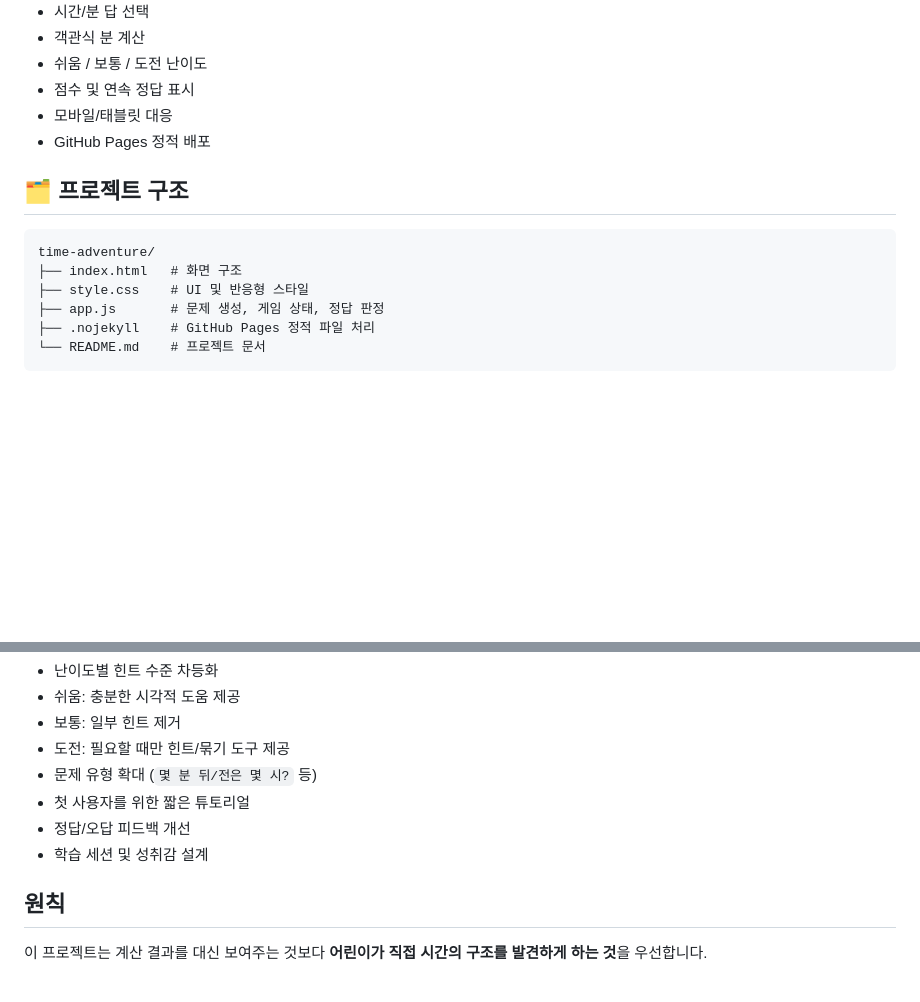
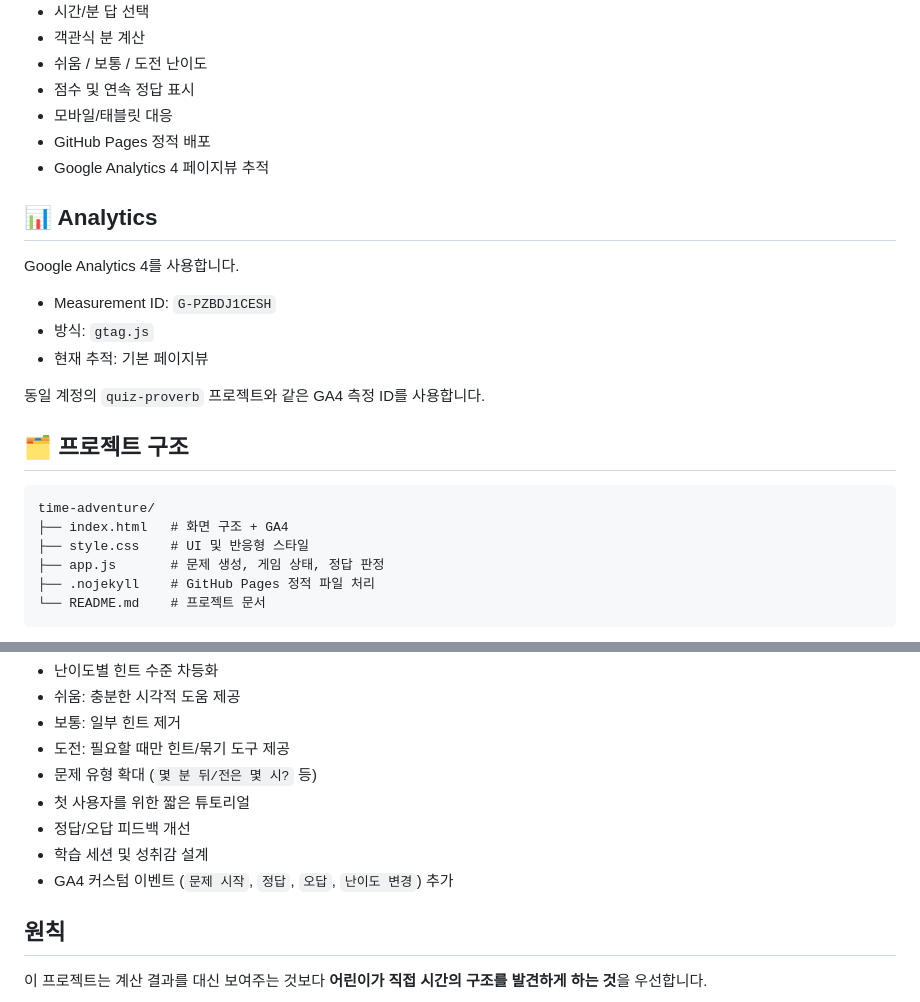
Before and after one commit to doworld-dev/time-adventure, a Markdown page: README.md, 2 parts joined by grey strips. Drawn GitHub-style; blank space fills up the shorter version.

Commit message:
Document Google Analytics integration

````diff
--- a/README.md
+++ b/README.md
@@ -68,12 +68,23 @@ https://doworld-dev.github.io/time-adventure/
 - 점수 및 연속 정답 표시
 - 모바일/태블릿 대응
 - GitHub Pages 정적 배포
+- Google Analytics 4 페이지뷰 추적
+
+## 📊 Analytics
+
+Google Analytics 4를 사용합니다.
+
+- Measurement ID: `G-PZBDJ1CESH`
+- 방식: `gtag.js`
+- 현재 추적: 기본 페이지뷰
+
+동일 계정의 `quiz-proverb` 프로젝트와 같은 GA4 측정 ID를 사용합니다.
 
 ## 🗂 프로젝트 구조
 
 ```text
 time-adventure/
-├── index.html   # 화면 구조
+├── index.html   # 화면 구조 + GA4
 ├── style.css    # UI 및 반응형 스타일
 ├── app.js       # 문제 생성, 게임 상태, 정답 판정
 ├── .nojekyll    # GitHub Pages 정적 파일 처리
@@ -116,6 +127,7 @@ GitHub Pages에서 `main` 브랜치의 `/ (root)`를 배포 대상으로 사용
 - 첫 사용자를 위한 짧은 튜토리얼
 - 정답/오답 피드백 개선
 - 학습 세션 및 성취감 설계
+- GA4 커스텀 이벤트 (`문제 시작`, `정답`, `오답`, `난이도 변경`) 추가
 
 ## 원칙
 
````
